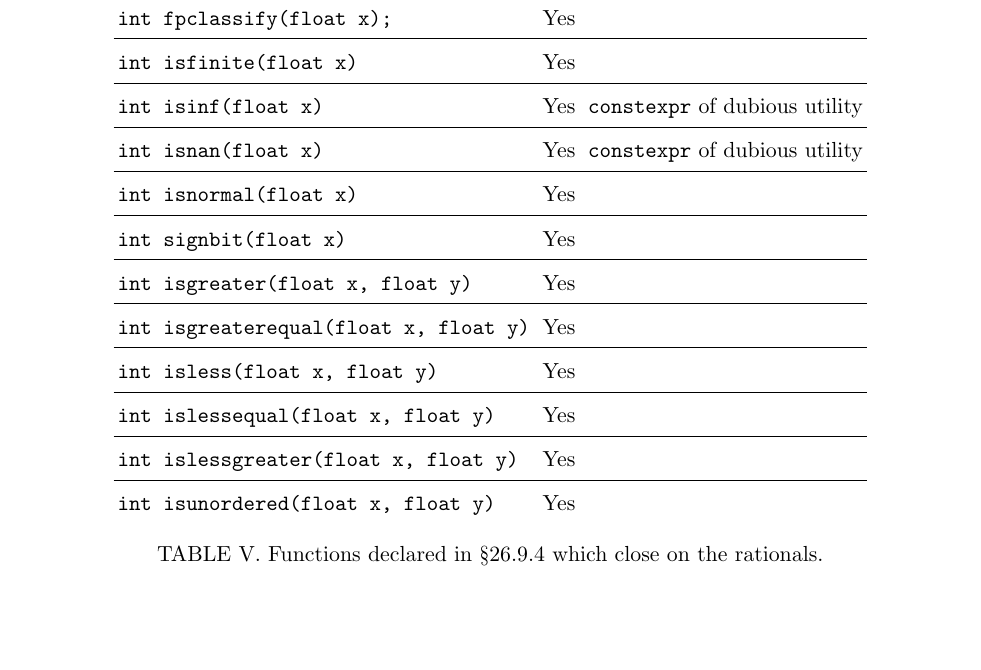
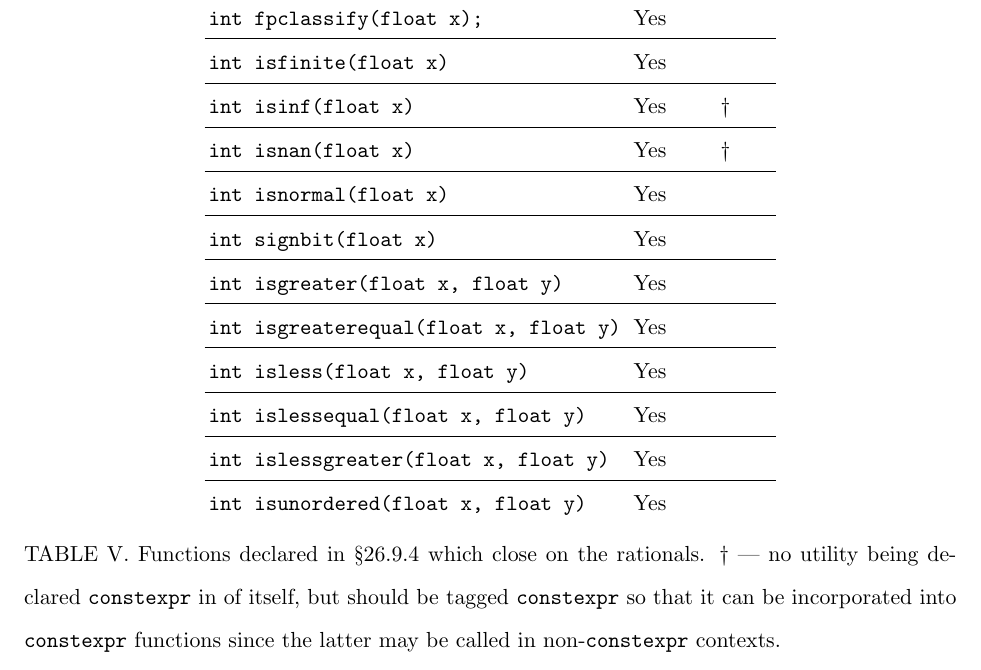
Before and after one commit to edrosten/constexpr_proposal, a LaTeX paper (cmath_constexpr2.tex): part of page 6 of 6, cut so that both start at the same text, the shorter picture padded with empty space. Compiled offline with pdfLaTeX.

Commit message:
Added comments about isinf and isnan

```diff
--- a/cmath_constexpr2.tex
+++ b/cmath_constexpr2.tex
@@ -261,10 +261,10 @@ understanding that the others are similar in this regard.
 		\code{int isfinite(float x)} & Yes &
 	\\
 	\hline
-		\code{int isinf(float x)} & Yes & \constexpr of dubious utility
+		\code{int isinf(float x)} & Yes & $\dagger$
 	\\
 	\hline
-		\code{int isnan(float x)} & Yes & \constexpr of dubious utility
+		\code{int isnan(float x)} & Yes & $\dagger$
 	\\
 	\hline
 		\code{int isnormal(float x)} & Yes &
@@ -290,7 +290,7 @@ understanding that the others are similar in this regard.
 	\hline
 		\code{int isunordered(float x, float y)} & Yes &
 	\end{tabular}
-\caption{Functions declared in \S 26.9.4 which close on the rationals.}
+\caption{Functions declared in \S 26.9.4 which close on the rationals. $\dagger$ --- no utility being declared \constexpr in of itself, but should be tagged \constexpr so that it can be incorporated into \constexpr functions since the latter may be called in  non-\constexpr contexts.}
 \label{tab:26.9.4}
 \end{table}
 
```
